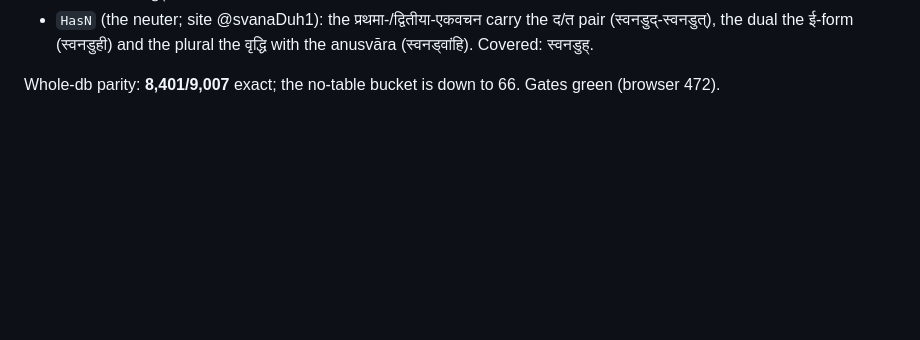
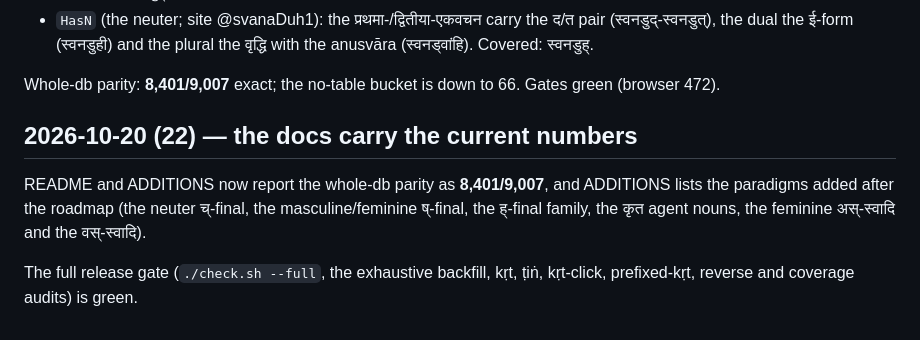
Before and after one commit to eadaradhiraj/dhaturupa-wasm, a Markdown page: PROGRESS.md, the part around the change. Rendered like a GitHub page; blank space fills up the shorter version.

```diff
--- a/PROGRESS.md
+++ b/PROGRESS.md
@@ -1519,3 +1519,14 @@ The remaining ह्-final shapes:
 
 Whole-db parity: **8,401/9,007** exact; the no-table bucket is down to
 66. Gates green (browser 472).
+
+## 2026-10-20 (22) — the docs carry the current numbers
+
+README and ADDITIONS now report the whole-db parity as **8,401/9,007**,
+and ADDITIONS lists the paradigms added after the roadmap (the neuter
+च्-final, the masculine/feminine ष्-final, the ह्-final family, the
+कृत agent nouns, the feminine अस्-स्वादि and the वस्-स्वादि).
+
+The full release gate (`./check.sh --full`, the exhaustive backfill,
+kṛt, ṭiṅ, kṛt-click, prefixed-kṛt, reverse and coverage audits) is
+green.
```
Also changed, not shown: ADDITIONS.md (+9 -1 lines), README.md (+1 -1 lines).
